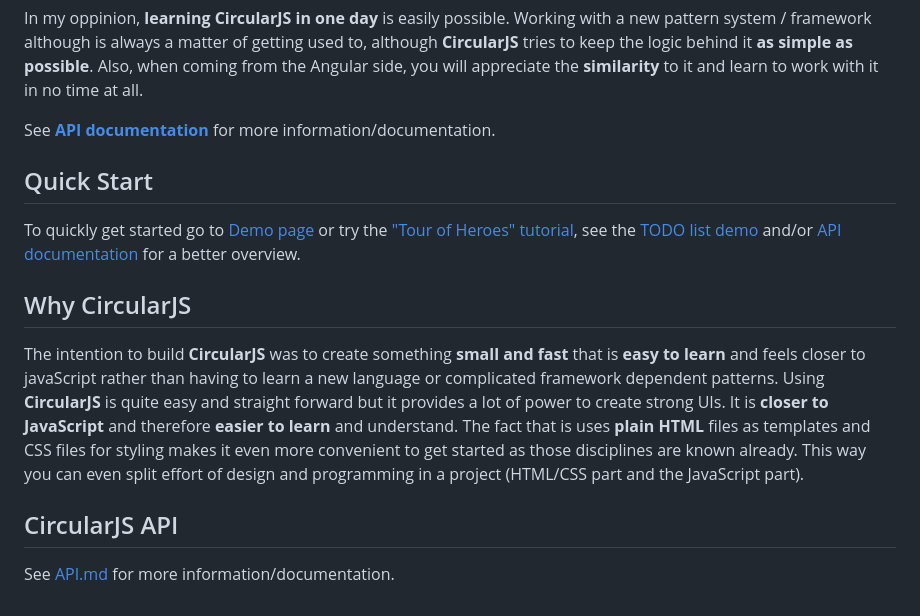
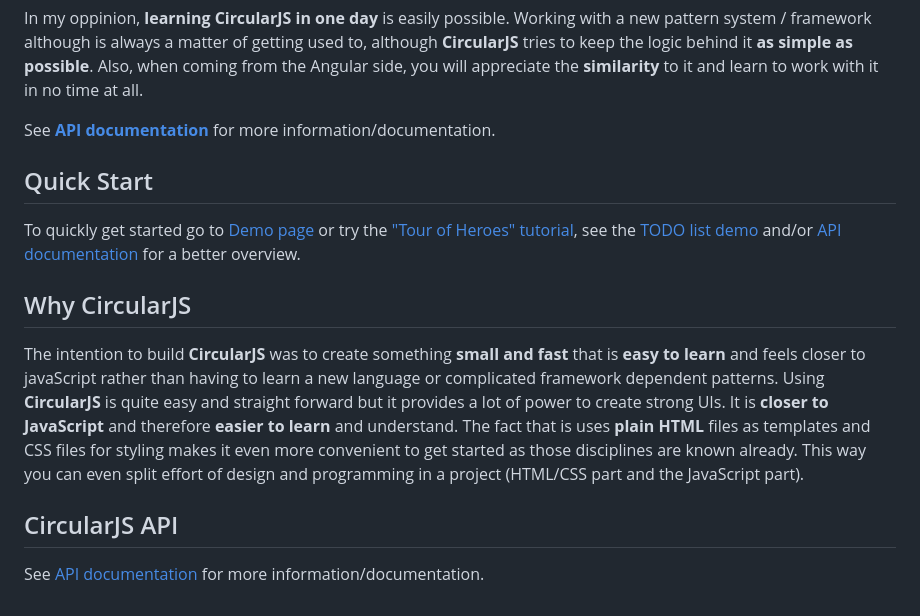
Before and after one commit to PitPik/circularjs, a Markdown page: README.md, the part around one of its changes. GitHub-like rendering.

```diff
--- a/README.md
+++ b/README.md
@@ -60,4 +60,4 @@ It is **closer to JavaScript** and therefore **easier to learn** and understand.
 
 ## CircularJS API
 
-See [API.md](API.md) for more information/documentation.
+See [API documentation](documentation/API.md) for more information/documentation.
```
Also changed, not shown: other parts of README.md (+3 -3 lines).
